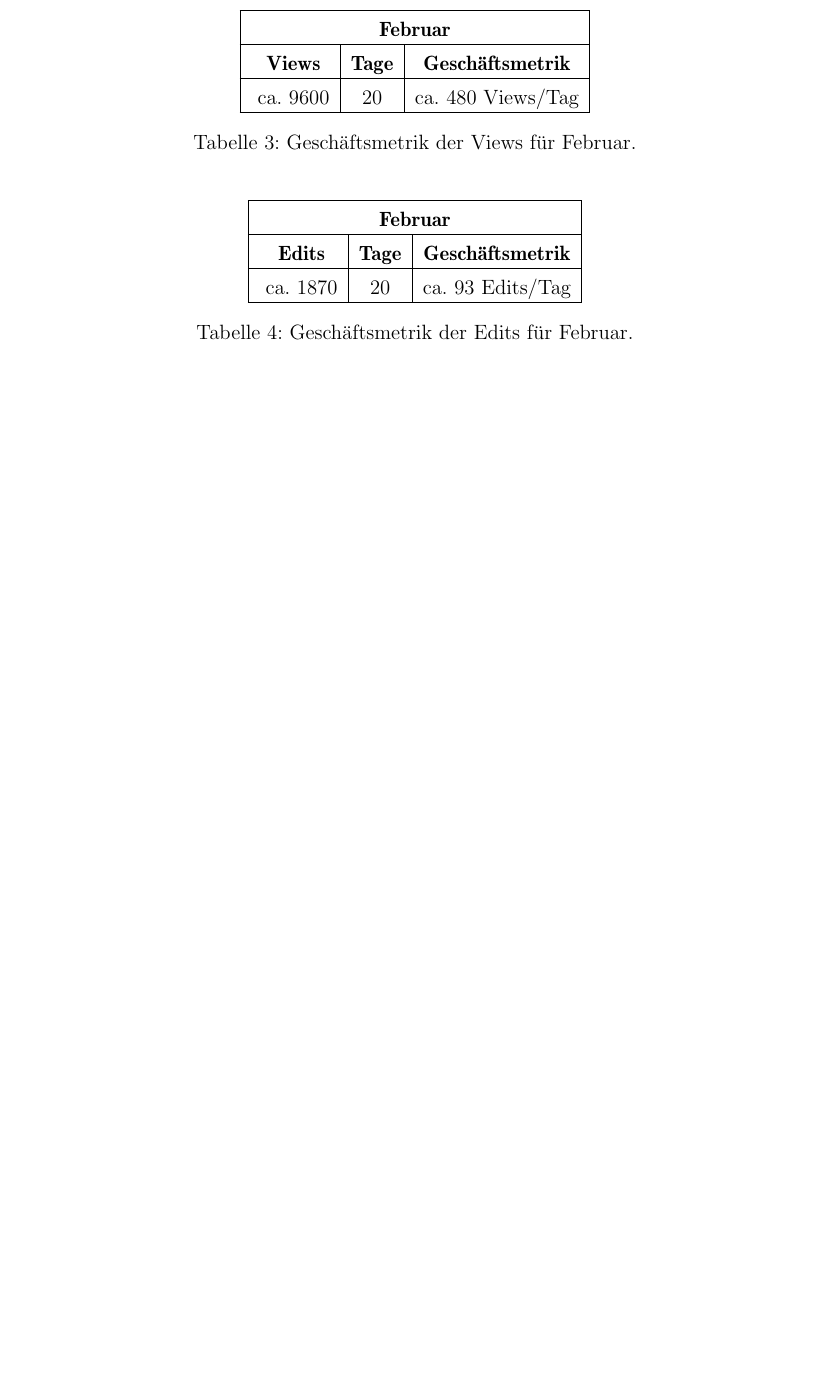
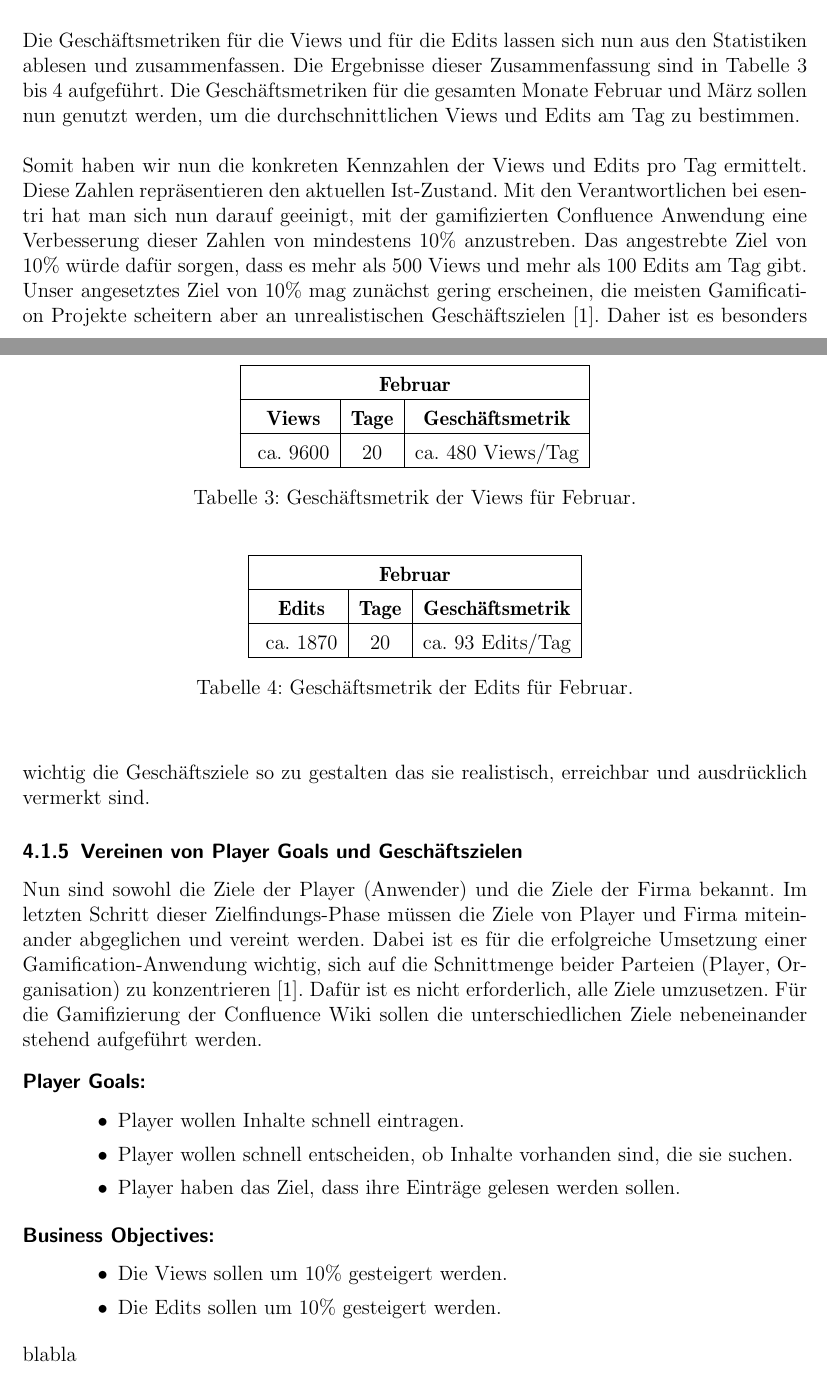
Before and after one commit to assimatze/Masterthesis, a LaTeX thesis (Masterthesis.tex): part of page 66 of 69 before the commit and two parts of pages 65 and 66 of 70 after it, the two joined at a grey line, cut at the place of the change, the shorter picture padded with empty space. Compiled offline with pdfLaTeX.

Commit message:
Geschäftsziele aufgeführt und endlich abgeschloßen, nächstes Kapitel Geschäftsziele und Player Goals vereinen.

```diff
--- a/Masterthesis.tex
+++ b/Masterthesis.tex
@@ -1087,8 +1088,9 @@ Außerdem zeigt Abb.\ref{StatsFebEdit} ebenfalls an, wie viele \textit{Blogbeitr
 \end{center}
 \end{figure}
 \\
-An dieser Stelle sollen noch auf ein paar Punkte aufmerksam gemacht werden. Die \textit{Viewing-Statistik} (Abb.\ref{StatsFebView}) führt alle Einträge auf die Aufgerufen wurden. Es lässt sich durch diese Statistik nicht bestimmen, ob die Einträge aber auch wirklich komplett durchgelesen oder ob sie nur versehentlich aufgerufen wurden. Außerdem wird beim Erstellen und Editieren eines Eintrages automatisch der Eintrag aufgerufen, somit wird durch das \textit{Editing} immer das \textit{Viewing} ausgelöst. Desto mehr Einträge also bearbeitet werden um so mehr steigt die Anzahl der Views.
+An dieser Stelle sollen noch auf ein paar Punkte aufmerksam gemacht werden. Die \textit{Viewing-Statistik} (Abb.\ref{StatsFebView}) führt alle Einträge auf, die Aufgerufen wurden. Es lässt sich durch diese Statistik nicht bestimmen, ob die Einträge aber auch wirklich komplett durchgelesen oder ob sie nur versehentlich aufgerufen wurden. Außerdem wird beim Erstellen und Editieren eines Eintrages automatisch der Eintrag aufgerufen, somit wird durch das \textit{Editing} immer das \textit{Viewing} ausgelöst. Desto mehr Einträge also bearbeitet werden um so mehr steigt die Anzahl der Views.
 \\\\
+Die Geschäftsmetriken für die Views und für die Edits lassen sich nun aus den Statistiken ablesen und zusammenfassen. Die Ergebnisse dieser Zusammenfassung sind in Tabelle \ref{ViewKennzahlenFeb} bis \ref{EditKennzahlenFeb} aufgeführt. Die Geschäftsmetriken für die gesamten Monate Februar und März sollen nun genutzt werden, um die durchschnittlichen Views und Edits am Tag zu bestimmen.
 \begin{table}[htb]
 \begin{center}
 \begin{tabular}{|c|c|c|}\hline
@@ -1115,18 +1117,30 @@ An dieser Stelle sollen noch auf ein paar Punkte aufmerksam gemacht werden. Die
 \hline
 \end{tabular}
 \caption{Geschäftsmetrik der Edits für Februar.}
-\label{ProblemTabelle}
+\label{EditKennzahlenFeb}
 \end{center}
 \end{table}
+\\
+Somit haben wir nun die konkreten Kennzahlen der Views und Edits pro Tag ermittelt. Diese Zahlen repräsentieren den aktuellen Ist-Zustand. Mit den Verantwortlichen bei esentri hat man sich nun darauf geeinigt, mit der gamifizierten Confluence Anwendung eine Verbesserung dieser Zahlen von mindestens 10\% anzustreben. Das angestrebte Ziel von 10\% würde dafür sorgen, dass es mehr als 500 Views und mehr als 100 Edits am Tag gibt. Unser angesetztes Ziel von 10\% mag zunächst gering erscheinen, die meisten Gamification Projekte scheitern aber an unrealistischen Geschäftszielen \cite{gamificationDefinition}. Daher ist es besonders wichtig die Geschäftsziele so zu gestalten das sie realistisch, erreichbar und ausdrücklich vermerkt sind.
 
-
-
-
-
-
-
-
-
+\subsubsection{Vereinen von Player Goals und Geschäftszielen}
+Nun sind sowohl die Ziele der Player (Anwender) und die Ziele der Firma bekannt. Im letzten Schritt dieser Zielfindungs-Phase müssen die Ziele von Player und Firma miteinander abgeglichen und vereint werden. Dabei ist es für die erfolgreiche Umsetzung einer Gamification-Anwendung wichtig, sich auf die Schnittmenge beider Parteien (Player, Organisation) zu konzentrieren \cite{gamificationDefinition}. Dafür ist es nicht erforderlich, alle Ziele umzusetzen. Für die Gamifizierung der Confluence Wiki sollen die unterschiedlichen Ziele nebeneinander stehend aufgeführt werden.
+\begin{description}
+   \item[Player Goals:]~\par
+   \begin{itemize}
+      \item Player wollen Inhalte schnell eintragen.
+      \item Player wollen schnell entscheiden, ob Inhalte vorhanden sind, die sie suchen.
+      \item Player haben das Ziel, dass ihre Einträge gelesen werden sollen.
+   \end{itemize}
+\end{description}
+\begin{description}
+   \item[Business Objectives:]~\par
+   \begin{itemize}
+      \item Die Views sollen um 10\% gesteigert werden.
+      \item Die Edits sollen um 10\% gesteigert werden.
+   \end{itemize}
+\end{description}
+blabla
 
 
 
```
Also changed, not shown: Bilder/Schnittmenge.eps, Bilder/Schnittmenge.svg (added), Masterthesis.pdf, Masterthesis.tex (19 more changed lines), 5 other files.
